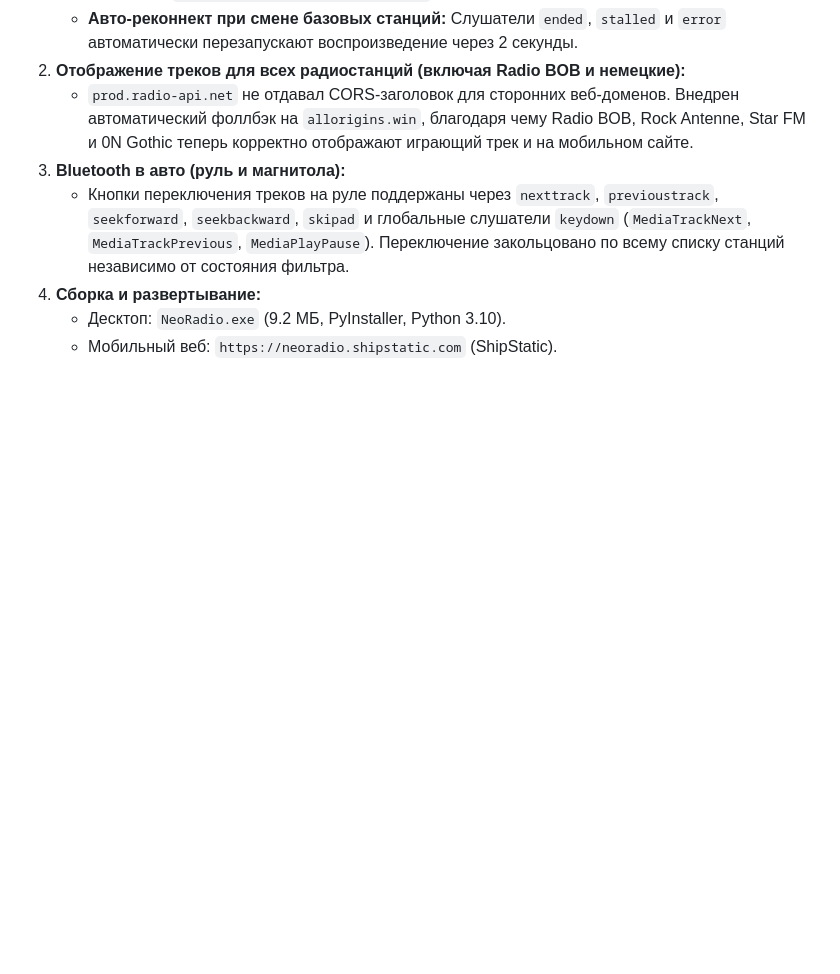
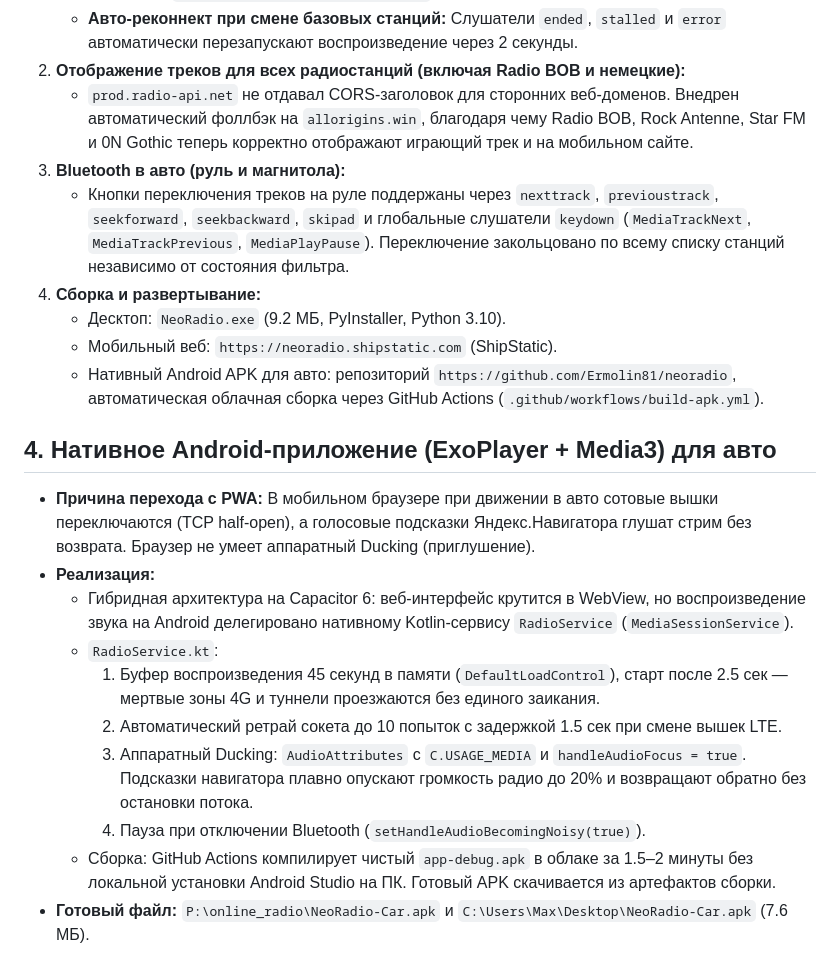
Before and after one commit to Ermolin81/neoradio, a Markdown page: MEMORY.md, the part around the change. Drawn GitHub-style; blank space fills up the shorter version.

Commit message:
docs: document Android Media3 ExoPlayer architecture and APK artifact

```diff
--- a/MEMORY.md
+++ b/MEMORY.md
@@ -43,3 +43,16 @@
 4. **Сборка и развертывание:**
    - Десктоп: `NeoRadio.exe` (9.2 МБ, PyInstaller, Python 3.10).
    - Мобильный веб: `https://neoradio.shipstatic.com` (ShipStatic).
+   - Нативный Android APK для авто: репозиторий `https://github.com/Ermolin81/neoradio`, автоматическая облачная сборка через GitHub Actions (`.github/workflows/build-apk.yml`).
+
+## 4. Нативное Android-приложение (ExoPlayer + Media3) для авто
+- **Причина перехода с PWA:** В мобильном браузере при движении в авто сотовые вышки переключаются (TCP half-open), а голосовые подсказки Яндекс.Навигатора глушат стрим без возврата. Браузер не умеет аппаратный Ducking (приглушение).
+- **Реализация:**
+  - Гибридная архитектура на Capacitor 6: веб-интерфейс крутится в WebView, но воспроизведение звука на Android делегировано нативному Kotlin-сервису `RadioService` (`MediaSessionService`).
+  - `RadioService.kt`:
+    1. Буфер воспроизведения 45 секунд в памяти (`DefaultLoadControl`), старт после 2.5 сек — мертвые зоны 4G и туннели проезжаются без единого заикания.
+    2. Автоматический ретрай сокета до 10 попыток с задержкой 1.5 сек при смене вышек LTE.
+    3. Аппаратный Ducking: `AudioAttributes` с `C.USAGE_MEDIA` и `handleAudioFocus = true`. Подсказки навигатора плавно опускают громкость радио до 20% и возвращают обратно без остановки потока.
+    4. Пауза при отключении Bluetooth (`setHandleAudioBecomingNoisy(true)`).
+  - Сборка: GitHub Actions компилирует чистый `app-debug.apk` в облаке за 1.5–2 минуты без локальной установки Android Studio на ПК. Готовый APK скачивается из артефактов сборки.
+- **Готовый файл:** `P:\online_radio\NeoRadio-Car.apk` и `C:\Users\Max\Desktop\NeoRadio-Car.apk` (7.6 МБ).
```
